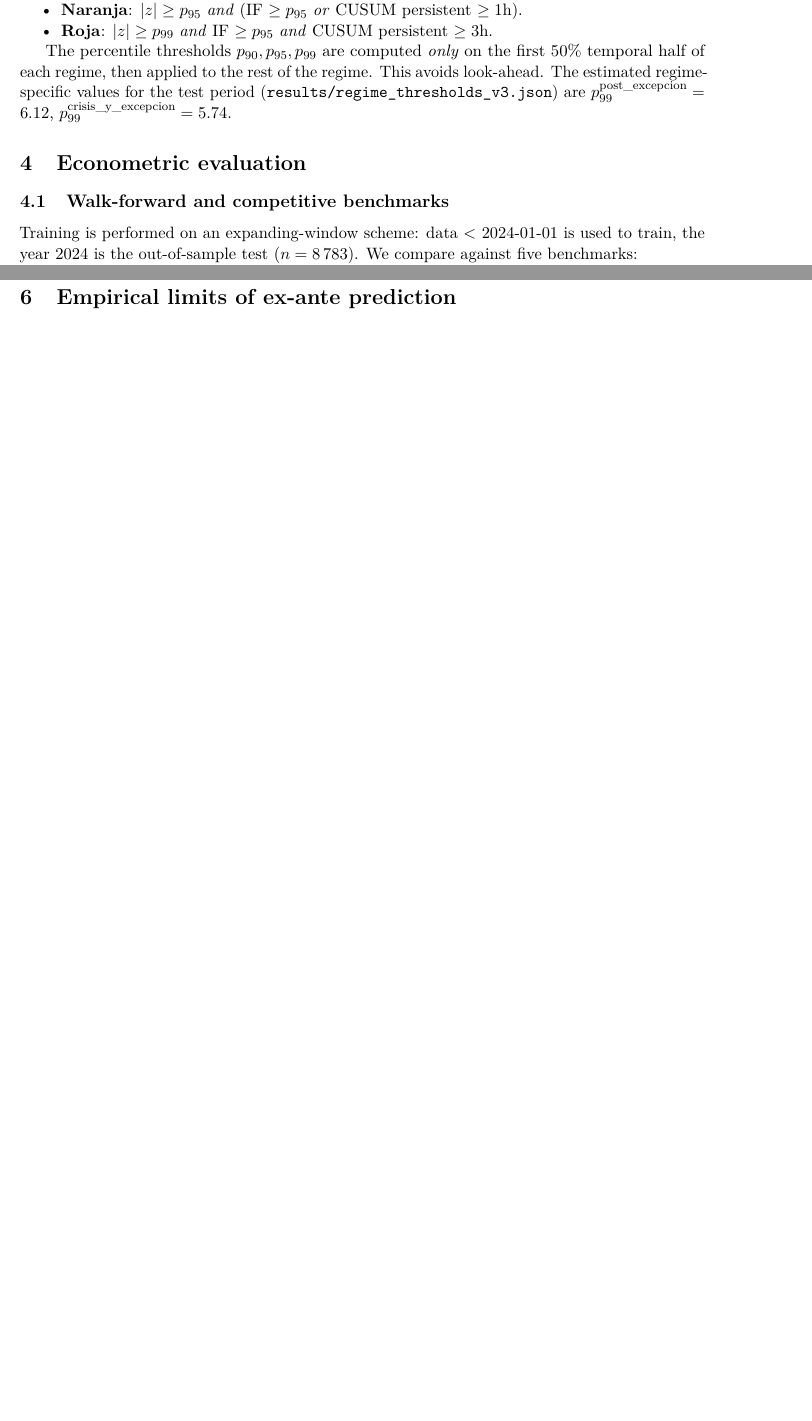
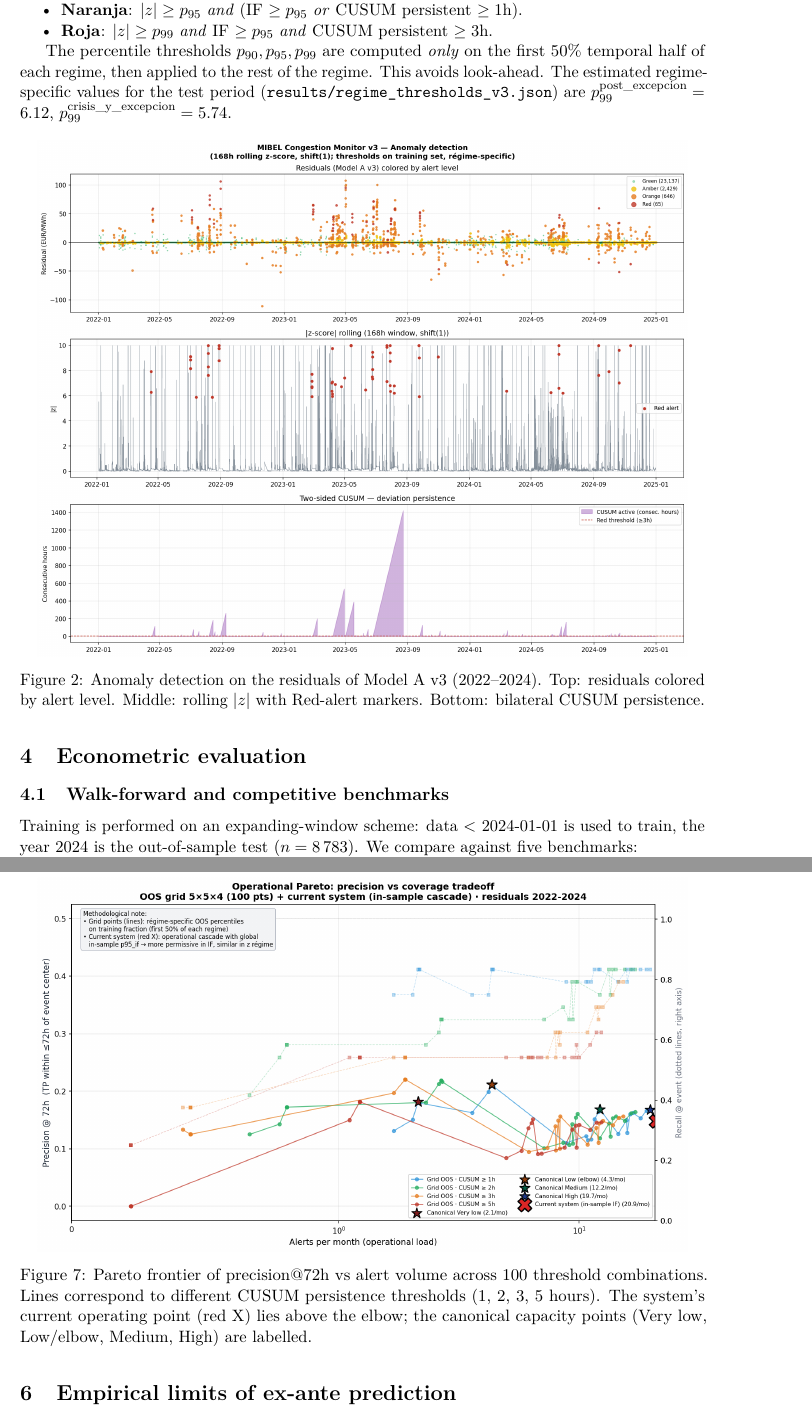
Before and after one commit to cmvdata/mibel-congestion-monitor, a LaTeX paper (docs/Memoria_MIBEL_v2.tex): two parts of pages 6 and 12 of 16 before the commit and two parts of pages 6 and 14 of 18 after it, joined at a grey line, cut so that both start at the same text, the shorter picture padded with empty space. Compiled offline with pdfLaTeX.

Commit message:
Restore 4 figures dropped during rewrite
After restructuring the paper from scratch (commit 257f986) only the
TikZ architecture and permutation_importance_global remained as
visuals. Restored the 4 figures that carry independent information:

  §3.3 06_anomaly_detection_v3.png — cascade residuals timeline
  §4.7 permutation_importance_boxplot.png — feature stability dist
  §5.3 event_validation.png — panel coverage and lag distribution
  §5.3 07_alert_concentration_v3.png — monthly alerts + top episodes
  §5.4 10_operational_calibration_pareto.png — Pareto frontier

Final figure count: 7 visuals (1 TikZ + 6 PNG) plus 10 tables.

```diff
--- a/docs/Memoria_MIBEL_v2.tex
+++ b/docs/Memoria_MIBEL_v2.tex
@@ -499,6 +499,16 @@ estimated regime-specific values for the test period
 $p_{99}^{\text{post\_excepcion}} = 6.12$,
 $p_{99}^{\text{crisis\_y\_excepcion}} = 5.74$.
 
+\begin{figure}[H]
+\centering
+\includegraphics[width=0.95\linewidth]{06_anomaly_detection_v3.png}
+\caption{Anomaly detection on the residuals of Model A v3
+(2022--2024). Top: residuals colored by alert level. Middle:
+rolling $|z|$ with Red-alert markers. Bottom: bilateral CUSUM
+persistence.}
+\label{fig:anomaly-detection}
+\end{figure}
+
 % =====================================================================
 \section{Econometric evaluation}\label{sec:econometrics}
 % =====================================================================
@@ -940,6 +977,17 @@ precision@72h $= 0.148$) is dominated by the elbow configuration
 times lower alert volume and 43\% higher precision. A CNMC or ACER
 analyst with about 2 hours per week of dedicated review capacity
 could process the elbow without coverage loss.
+
+\begin{figure}[H]
+\centering
+\includegraphics[width=0.95\linewidth]{10_operational_calibration_pareto.png}
+\caption{Pareto frontier of precision@72h vs alert volume across
+100 threshold combinations. Lines correspond to different CUSUM
+persistence thresholds (1, 2, 3, 5 hours). The system's current
+operating point (red X) lies above the elbow; the canonical capacity
+points (Very low, Low/elbow, Medium, High) are labelled.}
+\label{fig:pareto}
+\end{figure}
 
 % =====================================================================
 \section{Empirical limits of ex-ante prediction}\label{sec:limits}
```
Also changed, not shown: docs/Memoria_MIBEL_v2.tex (27 more changed lines).
